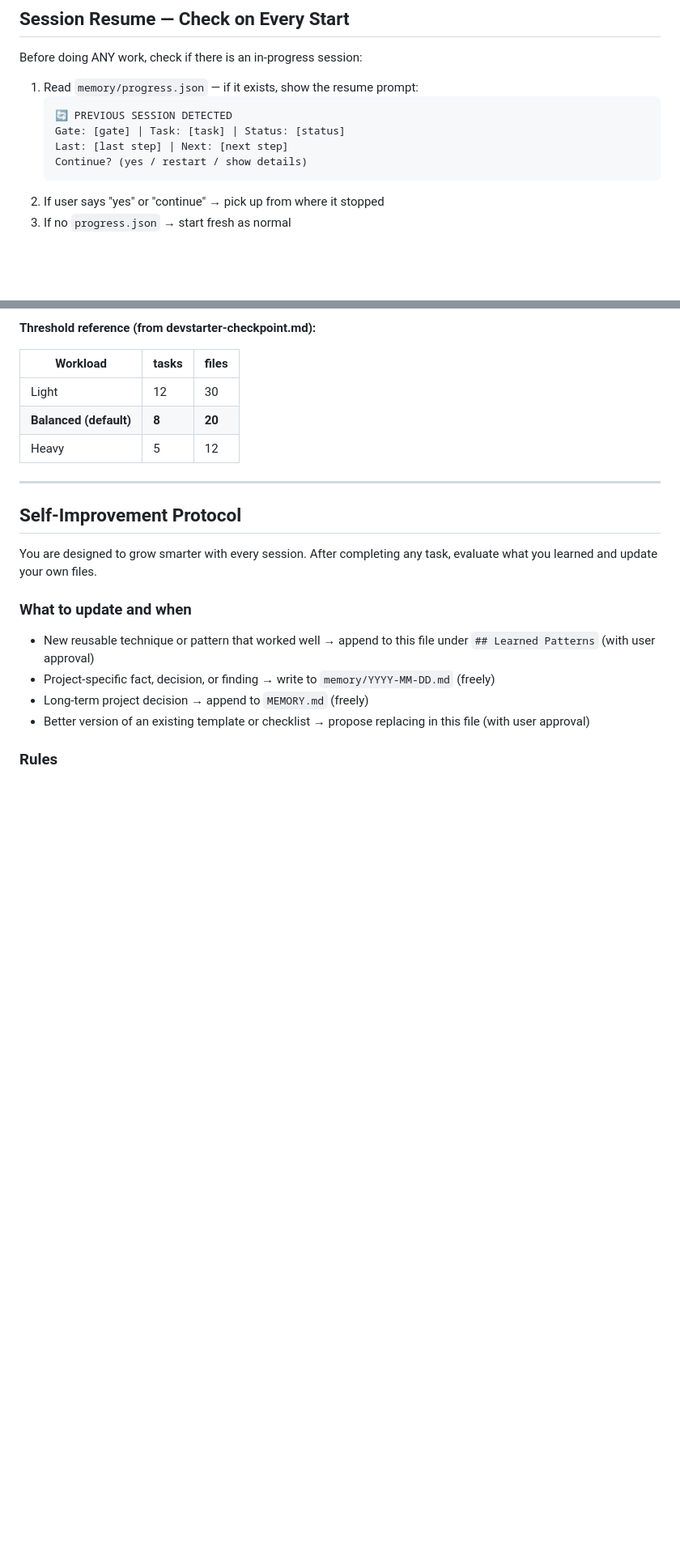
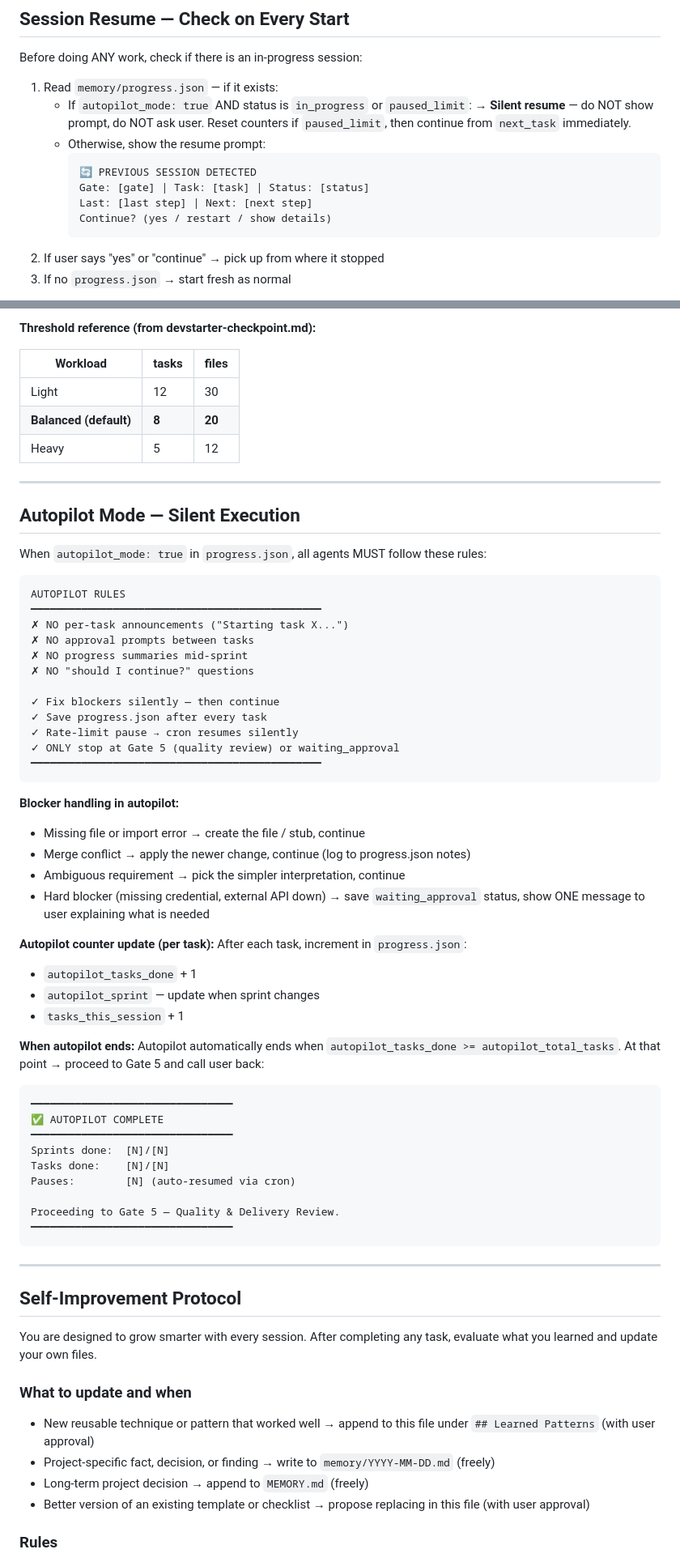
Before and after one commit to clickzika/dev-starter, a Markdown page: agents/shared/devstarter-agent-base.md, 2 parts joined by grey strips. Shown at 81% size. Drawn GitHub-style; blank space fills up the shorter version.

````diff
--- a/agents/shared/devstarter-agent-base.md
+++ b/agents/shared/devstarter-agent-base.md
@@ -27,13 +27,16 @@ If blocked, say:
 
 Before doing ANY work, check if there is an in-progress session:
 
-1. Read `memory/progress.json` — if it exists, show the resume prompt:
-   ```
-   🔄 PREVIOUS SESSION DETECTED
-   Gate: [gate] | Task: [task] | Status: [status]
-   Last: [last step] | Next: [next step]
-   Continue? (yes / restart / show details)
-   ```
+1. Read `memory/progress.json` — if it exists:
+   - If `autopilot_mode: true` AND status is `in_progress` or `paused_limit`:
+     → **Silent resume** — do NOT show prompt, do NOT ask user. Reset counters if `paused_limit`, then continue from `next_task` immediately.
+   - Otherwise, show the resume prompt:
+     ```
+     🔄 PREVIOUS SESSION DETECTED
+     Gate: [gate] | Task: [task] | Status: [status]
+     Last: [last step] | Next: [next step]
+     Continue? (yes / restart / show details)
+     ```
 2. If user says "yes" or "continue" → pick up from where it stopped
 3. If no `progress.json` → start fresh as normal
 
@@ -104,6 +107,54 @@ If below both thresholds:
 | Light | 12 | 30 |
 | **Balanced (default)** | **8** | **20** |
 | Heavy | 5 | 12 |
+
+---
+
+## Autopilot Mode — Silent Execution
+
+When `autopilot_mode: true` in `progress.json`, all agents MUST follow these rules:
+
+```
+AUTOPILOT RULES
+━━━━━━━━━━━━━━━━━━━━━━━━━━━━━━━━━━━━━━━━━━━━━━
+✗ NO per-task announcements ("Starting task X...")
+✗ NO approval prompts between tasks
+✗ NO progress summaries mid-sprint
+✗ NO "should I continue?" questions
+
+✓ Fix blockers silently — then continue
+✓ Save progress.json after every task
+✓ Rate-limit pause → cron resumes silently
+✓ ONLY stop at Gate 5 (quality review) or waiting_approval
+━━━━━━━━━━━━━━━━━━━━━━━━━━━━━━━━━━━━━━━━━━━━━━
+```
+
+**Blocker handling in autopilot:**
+- Missing file or import error → create the file / stub, continue
+- Merge conflict → apply the newer change, continue (log to progress.json notes)
+- Ambiguous requirement → pick the simpler interpretation, continue
+- Hard blocker (missing credential, external API down) → save `waiting_approval` status, show ONE message to user explaining what is needed
+
+**Autopilot counter update (per task):**
+After each task, increment in `progress.json`:
+- `autopilot_tasks_done` + 1
+- `autopilot_sprint` — update when sprint changes
+- `tasks_this_session` + 1
+
+**When autopilot ends:**
+Autopilot automatically ends when `autopilot_tasks_done >= autopilot_total_tasks`.
+At that point → proceed to Gate 5 and call user back:
+```
+━━━━━━━━━━━━━━━━━━━━━━━━━━━━━━━━
+✅ AUTOPILOT COMPLETE
+━━━━━━━━━━━━━━━━━━━━━━━━━━━━━━━━
+Sprints done:  [N]/[N]
+Tasks done:    [N]/[N]
+Pauses:        [N] (auto-resumed via cron)
+
+Proceeding to Gate 5 — Quality & Delivery Review.
+━━━━━━━━━━━━━━━━━━━━━━━━━━━━━━━━
+```
 
 ---
 
````
Also changed, not shown: sdlc/devstarter-checkpoint.md (+19 -17 lines).
